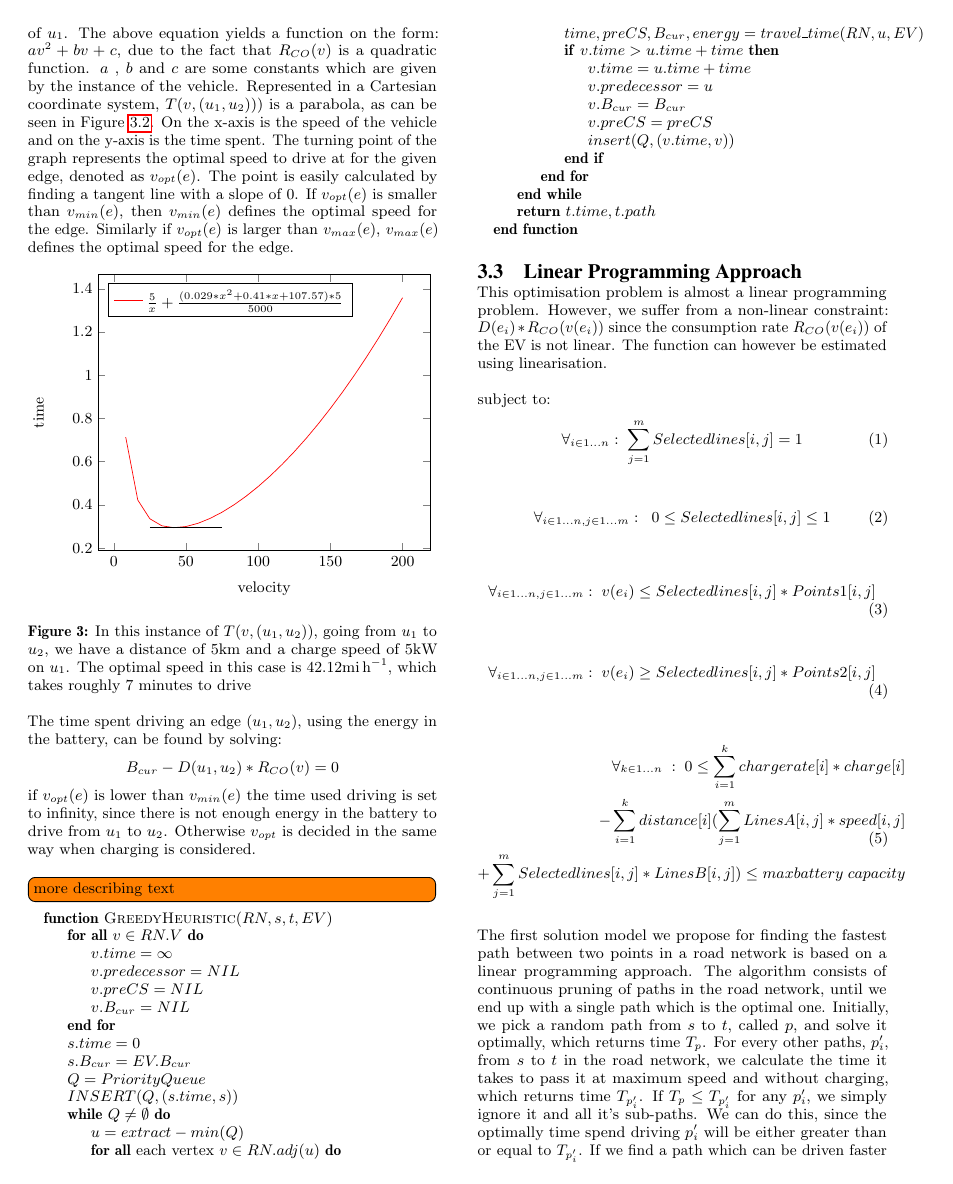
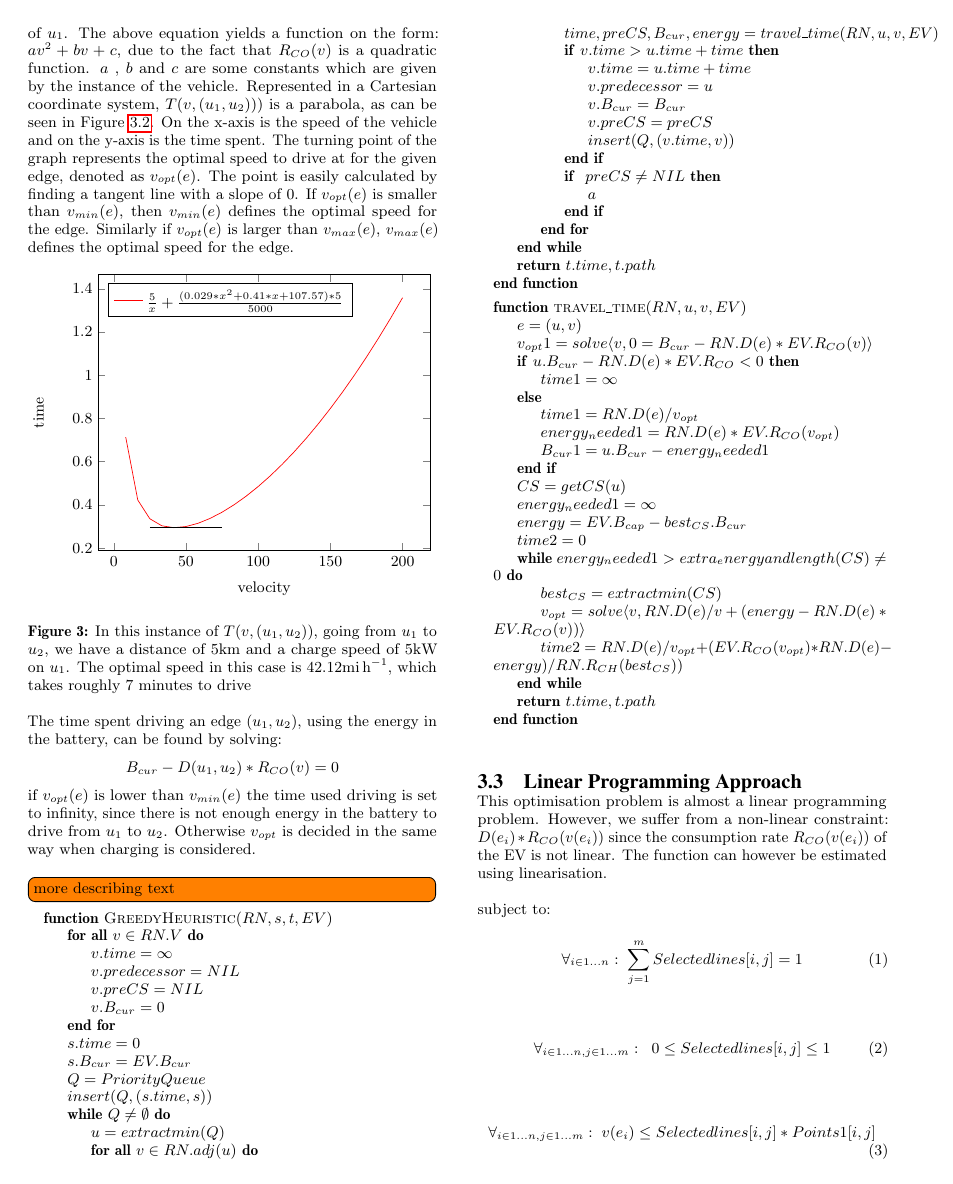
Before and after one commit to Hestogpony/AAU_BachelorProject, a LaTeX paper (Article/main.tex, which reads Article/content/greedy.tex): page 4 of 6. Compiled offline with pdfLaTeX.

Commit message:
another iteration of greedy

```diff
--- a/Article/content/greedy.tex
+++ b/Article/content/greedy.tex
@@ -45,17 +45,17 @@ if $v_{opt}(e)$ is lower than $v_{min}(e)$ the time used driving is set to infin
 		\State $v.time = \infty$
 		\State $v.predecessor = NIL$
 		\State $v.preCS = NIL$
-		\State $v.B_{cur} = NIL$
+		\State $v.B_{cur} = 0$
 	\EndFor
 	\State $s.time = 0$
 	\State $s.B_{cur} = EV.B_{cur}$
 
 	\State $Q = PriorityQueue$
-	\State $INSERT(Q, (s.time, s))$
+	\State $insert(Q, (s.time, s))$
 	\While{$Q \neq \emptyset$}
-		\State $u = extract-min(Q)$
-		\ForAll{each vertex $v \in RN.adj(u)$}
-			\State $time,preCS,B_{cur},energy = travel\_time(RN, u, EV)$
+		\State $u = extractmin(Q)$
+		\ForAll{$v \in RN.adj(u)$}
+			\State $time,preCS,B_{cur},energy = travel\_time(RN, u, v, EV)$
 			\If{$v.time > u.time + time$}
 				\State $v.time = u.time + time$
 				\State $v.predecessor = u$
@@ -63,9 +63,39 @@ if $v_{opt}(e)$ is lower than $v_{min}(e)$ the time used driving is set to infin
 				\State $v.preCS = preCS$
 				\State $insert(Q, (v.time, v))$
 			\EndIf
-
+			\If{ $preCS \neq NIL$}
+				\State $a$
+			\EndIf
 		\EndFor
 	\EndWhile
 	\State \Return $t.time, t.path$
 \EndFunction
 \end{algorithmic}\label{alg:fastest_path}
+
+\begin{algorithmic}
+\Function{travel\_time}{$RN, u, v, EV$}
+	\State $e = (u, v)$
+	\State $v_{opt}1 = solve\langle v, 0 = B_{cur}-RN.D(e)*EV.R_{CO}(v)\rangle$
+	\If{$ u.B_{cur} - RN.D(e)*EV.R_{CO} < 0 $}
+		\State $time1 = \infty$
+	\Else
+		\State $time1 = RN.D(e) / v_{opt}$
+		\State $energy_needed1 = RN.D(e)*EV.R_{CO}(v_{opt})$
+		\State $B_{cur}1 = u.B_{cur} - energy_needed1$
+	\EndIf
+		\State $CS = getCS(u)$
+		\State $energy_needed1 = \infty$
+		\State $energy = EV.B_{cap} - best_{CS}.B_{cur}$
+		\State $time2 = 0$
+	\While{$energy_needed1 > extra_energy and length(CS) \neq 0$}
+		\State $best_{CS} = extractmin(CS)$
+		\State $v_{opt} = solve \langle v, RN.D(e)/v + (energy-RN.D(e)*EV.R_{CO}(v)) \rangle$
+		\State $time2 = RN.D(e)/v_{opt} + (EV.R_{CO}(v_{opt})*RN.D(e) - energy)/RN.R_{CH}(best_{CS}))$
+		\
+
+	\EndWhile
+
+
+	\State \Return $t.time, t.path$
+\EndFunction
+\end{algorithmic}\label{alg:fastest_path}
```
